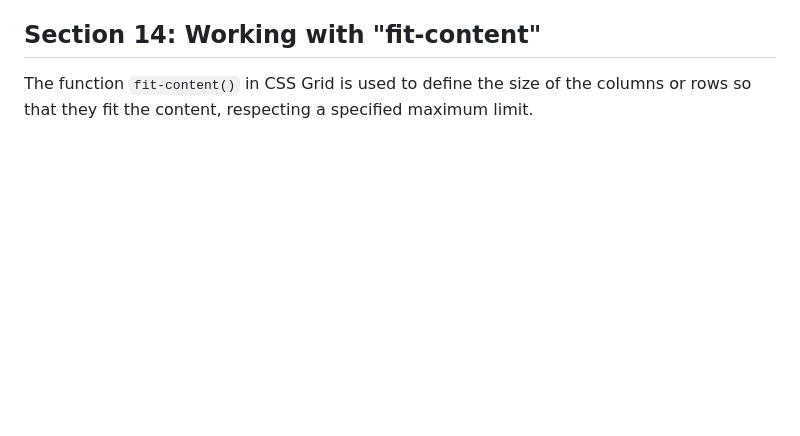
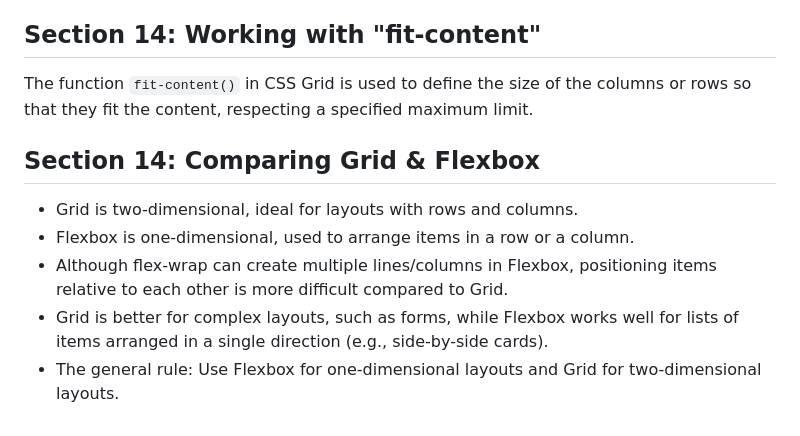
Before and after one commit to fpvilela/css-complete-guide, a Markdown page: README.md, the part around the change. GitHub-like rendering; blank space fills up the shorter version.

Commit message:
section 14: comparing grid & flexbox

```diff
--- a/README.md
+++ b/README.md
@@ -600,3 +600,11 @@ However, it's important to note that an absolutely positioned element can be pla
 ## Section 14: Working with "fit-content"
 
 The function `fit-content()` in CSS Grid is used to define the size of the columns or rows so that they fit the content, respecting a specified maximum limit.
+
+## Section 14: Comparing Grid & Flexbox
+
+- Grid is two-dimensional, ideal for layouts with rows and columns.
+- Flexbox is one-dimensional, used to arrange items in a row or a column.
+- Although flex-wrap can create multiple lines/columns in Flexbox, positioning items relative to each other is more difficult compared to Grid.
+- Grid is better for complex layouts, such as forms, while Flexbox works well for lists of items arranged in a single direction (e.g., side-by-side cards).
+- The general rule: Use Flexbox for one-dimensional layouts and Grid for two-dimensional layouts.
```
